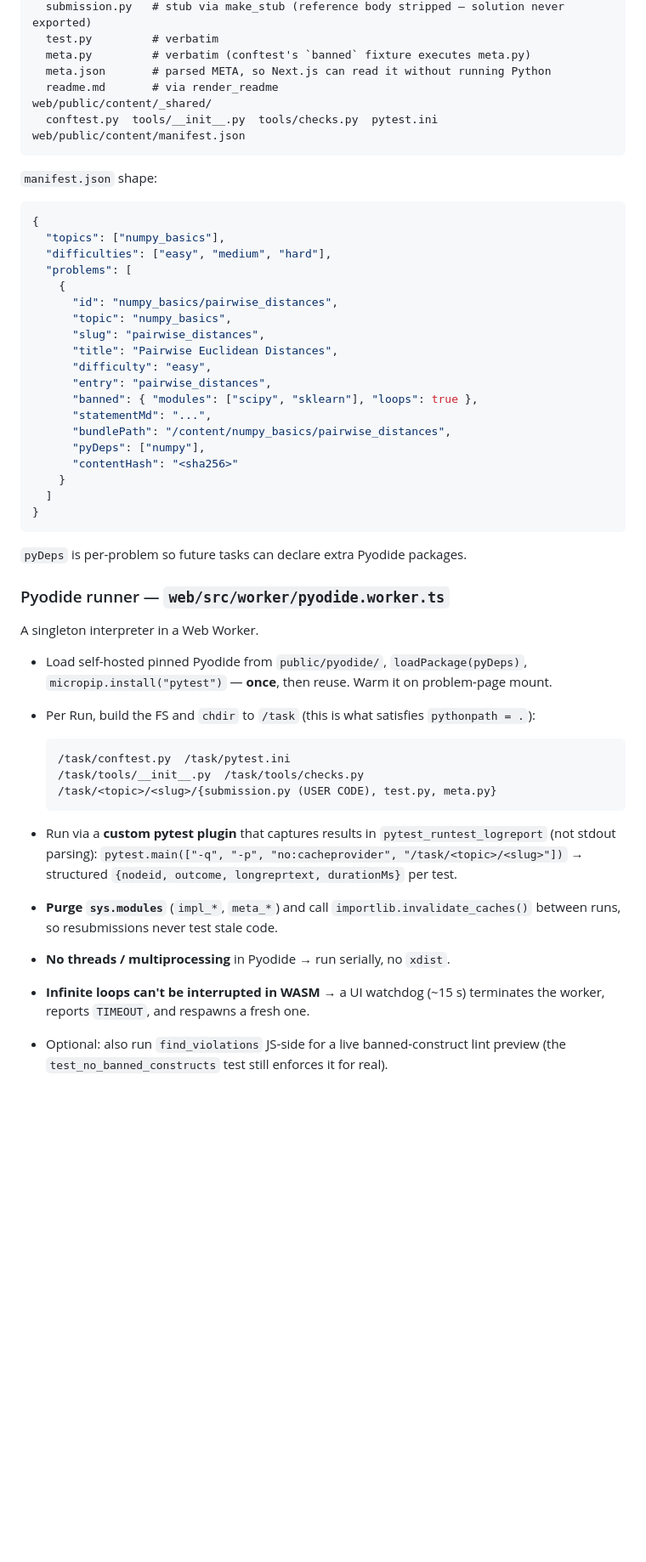
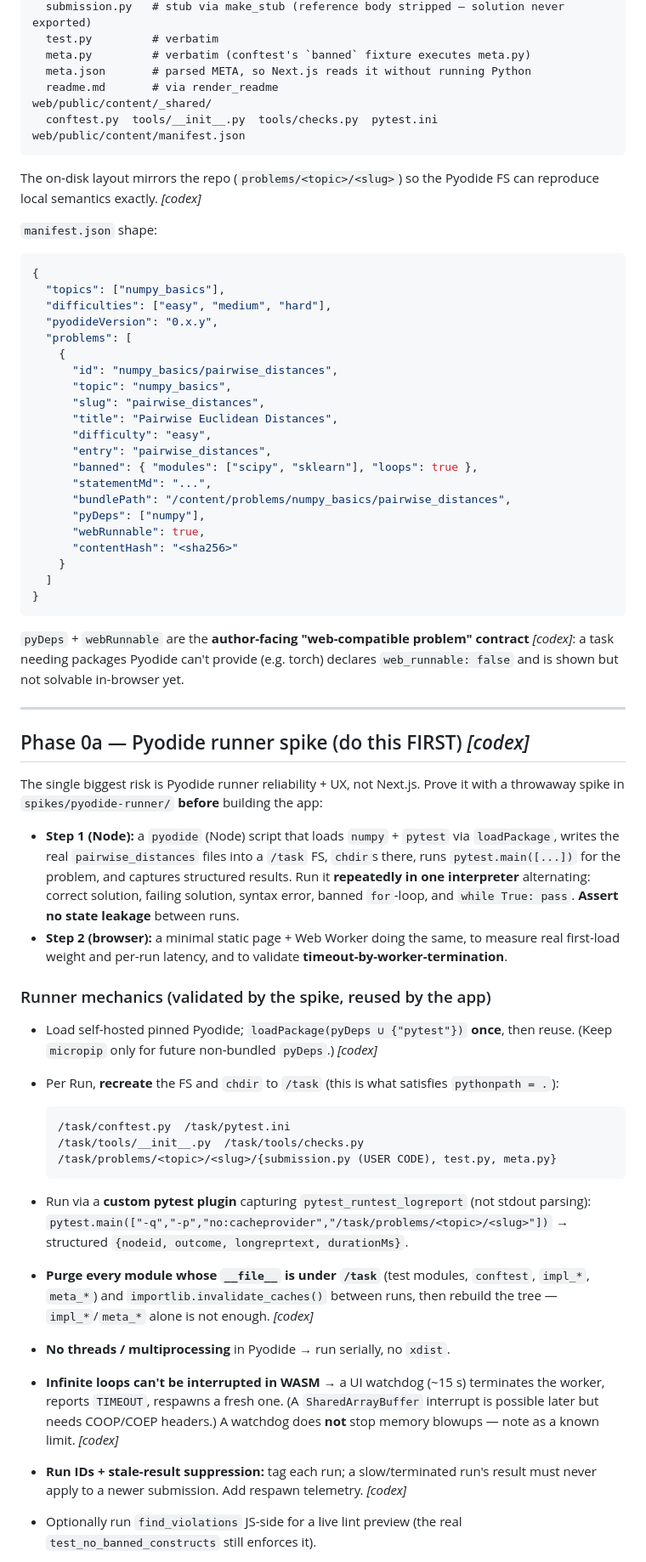
Before and after one commit to avalur/ml-practice-tasks, a Markdown page: docs/website-plan.md, the part around one of its changes. Shown at 85% size. GitHub-like rendering; blank space fills up the shorter version.

````diff
--- a/docs/website-plan.md
+++ b/docs/website-plan.md
@@ -72,12 +92,15 @@ web/public/content/<topic>/<slug>/
   submission.py   # stub via make_stub (reference body stripped — solution never exported)
   test.py         # verbatim
   meta.py         # verbatim (conftest's `banned` fixture executes meta.py)
-  meta.json       # parsed META, so Next.js can read it without running Python
+  meta.json       # parsed META, so Next.js reads it without running Python
   readme.md       # via render_readme
 web/public/content/_shared/
   conftest.py  tools/__init__.py  tools/checks.py  pytest.ini
 web/public/content/manifest.json
 ```
+
+The on-disk layout mirrors the repo (`problems/<topic>/<slug>`) so the Pyodide FS
+can reproduce local semantics exactly. _[codex]_
 
 `manifest.json` shape:
 
@@ -85,6 +108,7 @@ web/public/content/manifest.json
 {
   "topics": ["numpy_basics"],
   "difficulties": ["easy", "medium", "hard"],
+  "pyodideVersion": "0.x.y",
   "problems": [
     {
       "id": "numpy_basics/pairwise_distances",
@@ -95,41 +119,62 @@ web/public/content/manifest.json
       "entry": "pairwise_distances",
       "banned": { "modules": ["scipy", "sklearn"], "loops": true },
       "statementMd": "...",
-      "bundlePath": "/content/numpy_basics/pairwise_distances",
+      "bundlePath": "/content/problems/numpy_basics/pairwise_distances",
       "pyDeps": ["numpy"],
+      "webRunnable": true,
       "contentHash": "<sha256>"
     }
   ]
 }
 ```
 
-`pyDeps` is per-problem so future tasks can declare extra Pyodide packages.
+`pyDeps` + `webRunnable` are the **author-facing "web-compatible problem"
+contract** _[codex]_: a task needing packages Pyodide can't provide (e.g. torch)
+declares `web_runnable: false` and is shown but not solvable in-browser yet.
 
-### Pyodide runner — `web/src/worker/pyodide.worker.ts`
+---
 
-A singleton interpreter in a Web Worker.
+## Phase 0a — Pyodide runner spike (do this FIRST) _[codex]_
 
-- Load self-hosted pinned Pyodide from `public/pyodide/`, `loadPackage(pyDeps)`,
-  `micropip.install("pytest")` — **once**, then reuse. Warm it on problem-page mount.
-- Per Run, build the FS and `chdir` to `/task` (this is what satisfies
+The single biggest risk is Pyodide runner reliability + UX, not Next.js. Prove it
+with a throwaway spike in `spikes/pyodide-runner/` **before** building the app:
+
+- **Step 1 (Node):** a `pyodide` (Node) script that loads `numpy` + `pytest` via
+  `loadPackage`, writes the real `pairwise_distances` files into a `/task` FS,
+  `chdir`s there, runs `pytest.main([...])` for the problem, and captures
+  structured results. Run it **repeatedly in one interpreter** alternating:
+  correct solution, failing solution, syntax error, banned `for`-loop, and
+  `while True: pass`. **Assert no state leakage** between runs.
+- **Step 2 (browser):** a minimal static page + Web Worker doing the same, to
+  measure real first-load weight and per-run latency, and to validate
+  **timeout-by-worker-termination**.
+
+### Runner mechanics (validated by the spike, reused by the app)
+
+- Load self-hosted pinned Pyodide; `loadPackage(pyDeps ∪ {"pytest"})` **once**,
+  then reuse. (Keep `micropip` only for future non-bundled `pyDeps`.) _[codex]_
+- Per Run, **recreate** the FS and `chdir` to `/task` (this is what satisfies
   `pythonpath = .`):
 
   ```
   /task/conftest.py  /task/pytest.ini
   /task/tools/__init__.py  /task/tools/checks.py
-  /task/<topic>/<slug>/{submission.py (USER CODE), test.py, meta.py}
+  /task/problems/<topic>/<slug>/{submission.py (USER CODE), test.py, meta.py}
   ```
 
-- Run via a **custom pytest plugin** that captures results in
-  `pytest_runtest_logreport` (not stdout parsing):
-  `pytest.main(["-q", "-p", "no:cacheprovider", "/task/<topic>/<slug>"])`
-  → structured `{nodeid, outcome, longreprtext, durationMs}` per test.
-- **Purge `sys.modules`** (`impl_*`, `meta_*`) and call
-  `importlib.invalidate_caches()` between runs, so resubmissions never test stale
-  code.
+- Run via a **custom pytest plugin** capturing `pytest_runtest_logreport` (not
+  stdout parsing): `pytest.main(["-q","-p","no:cacheprovider","/task/problems/<topic>/<slug>"])`
+  → structured `{nodeid, outcome, longreprtext, durationMs}`.
+- **Purge every module whose `__file__` is under `/task`** (test modules,
+  `conftest`, `impl_*`, `meta_*`) and `importlib.invalidate_caches()` between runs,
+  then rebuild the tree — `impl_*`/`meta_*` alone is not enough. _[codex]_
 - **No threads / multiprocessing** in Pyodide → run serially, no `xdist`.
 - **Infinite loops can't be interrupted in WASM** → a UI watchdog (~15 s)
-  terminates the worker, reports `TIMEOUT`, and respawns a fresh one.
-- Optional: also run `find_violations` JS-side for a live banned-construct lint
-  preview (the `test_no_banned_constructs` test still enforces it for real).
+  terminates the worker, reports `TIMEOUT`, respawns a fresh one. (A
+  `SharedArrayBuffer` interrupt is possible later but needs COOP/COEP headers.)
+  A watchdog does **not** stop memory blowups — note as a known limit. _[codex]_
+- **Run IDs + stale-result suppression:** tag each run; a slow/terminated run's
+  result must never apply to a newer submission. Add respawn telemetry. _[codex]_
+- Optionally run `find_violations` JS-side for a live lint preview (the real
+  `test_no_banned_constructs` still enforces it).
 
````
Also changed, not shown: other parts of docs/website-plan.md (+110 -80 lines).
